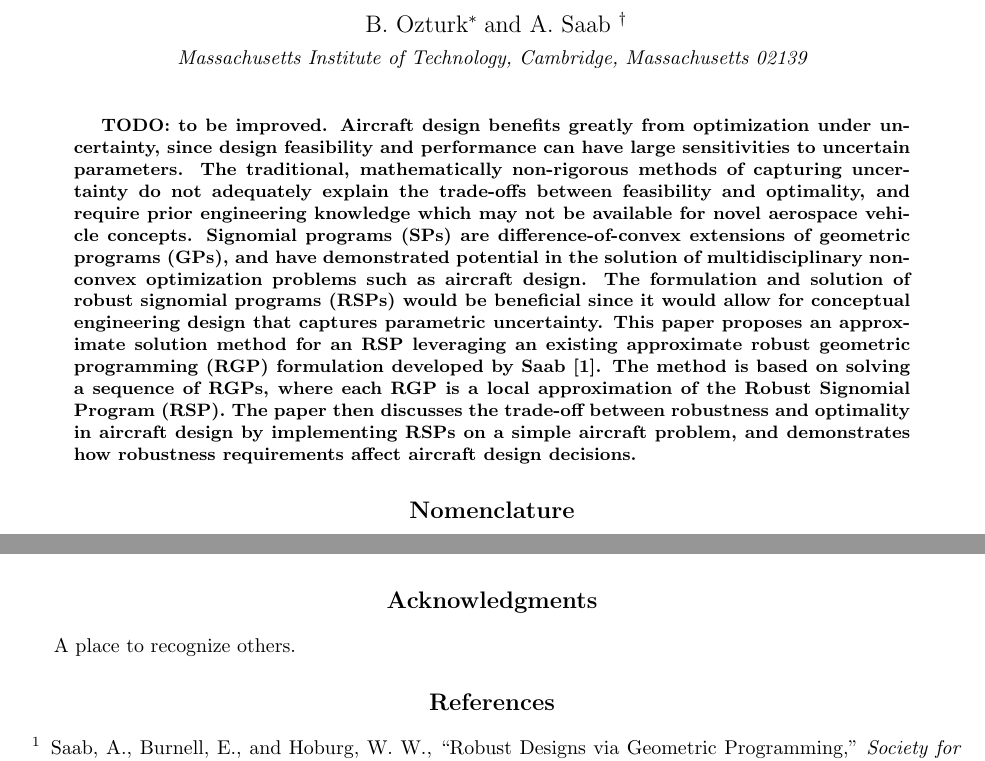
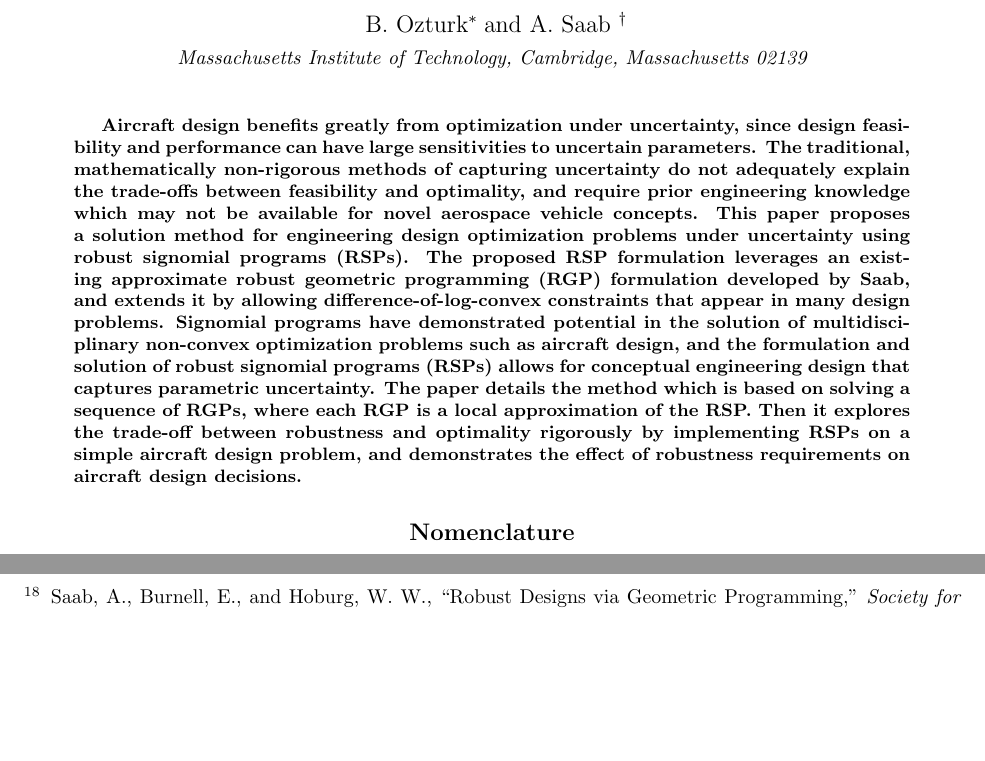
Before and after one commit to 1ozturkbe/robustSPpaper, a LaTeX paper (latex/main.tex, which reads latex/abstract.tex): two parts of pages 1 and 18 of 19 before the commit and two parts of pages 1 and 19 of 19 after it, joined at a grey line, cut so that both start at the same text, the shorter picture padded with empty space. Compiled offline with pdfLaTeX; a LaTeX package or settings file that is missing is left out.

Commit message:
New abstract draft, rm acknowledgements.

```diff
--- a/latex/abstract.tex
+++ b/latex/abstract.tex
@@ -1,19 +1,22 @@
 \begin{abstract}
-    TODO: to be improved.
-Aircraft design benefits greatly from optimization under uncertainty,
-since design feasibility and performance can have large sensitivities to
-uncertain parameters.
-The traditional, mathematically non-rigorous methods of capturing uncertainty do not adequately
-explain the trade-offs between feasibility and optimality, and require prior engineering knowledge
-which may not be available for novel aerospace vehicle concepts.
-Signomial programs (SPs) are difference-of-convex extensions of geometric programs (GPs), and have demonstrated
-potential in the solution of multidisciplinary non-convex optimization problems such as aircraft design.
-The formulation and solution of robust signomial programs (RSPs) would be beneficial since it
-would allow for conceptual engineering design that captures parametric uncertainty.
-This paper proposes an approximate solution method for an RSP leveraging an
-existing approximate robust geometric programming (RGP) formulation developed by Saab~\cite{Saab2018}.
-The method is based on solving a sequence of RGPs, where each RGP is a local approximation of the \gls{rsp}. The
-paper then discusses the trade-off between robustness and optimality in aircraft design by implementing RSPs on a
-simple aircraft problem, and demonstrates how robustness requirements affect aircraft design decisions.
+    Aircraft design benefits greatly from optimization under uncertainty, since design feasibility
+    and performance can have large sensitivities to uncertain parameters.
+    The traditional, mathematically non-rigorous methods of capturing uncertainty do not adequately
+    explain the trade-offs between feasibility and optimality, and require prior engineering knowledge
+    which may not be available for novel aerospace vehicle concepts. This paper proposes a solution method
+    for engineering design optimization problems under uncertainty using robust signomial programs (RSPs).
+    The proposed RSP formulation leverages an existing approximate robust geometric programming (RGP)
+    formulation developed by Saab,
+    and extends it by allowing difference-of-log-convex constraints that appear
+    in many design problems. Signomial programs have demonstrated
+    potential in the solution of multidisciplinary non-convex optimization problems
+    such as aircraft design, and
+    the formulation and solution of robust signomial programs (RSPs) allows
+    for conceptual engineering design that captures parametric uncertainty. The paper
+    details the method which is based on solving a sequence of RGPs,
+    where each RGP is a local approximation of the RSP. Then it explores
+    the trade-off between robustness and optimality
+    rigorously by implementing RSPs on a simple aircraft design problem, and demonstrates the effect of robustness
+    requirements on aircraft design decisions.
 
 \end{abstract}
```
Also changed, not shown: latex/introduction.tex (+1 -1 lines), latex/main.tex (+1 -1 lines).
